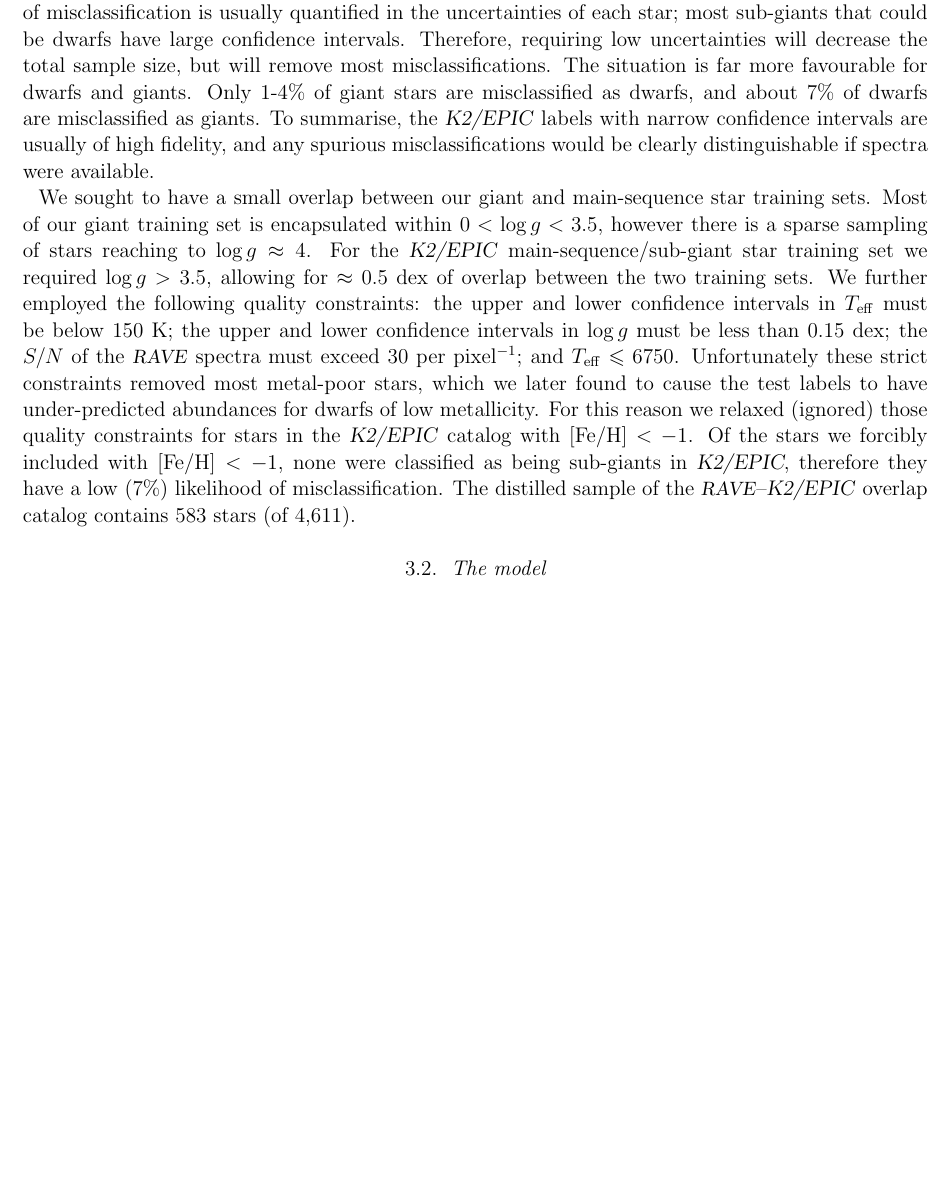
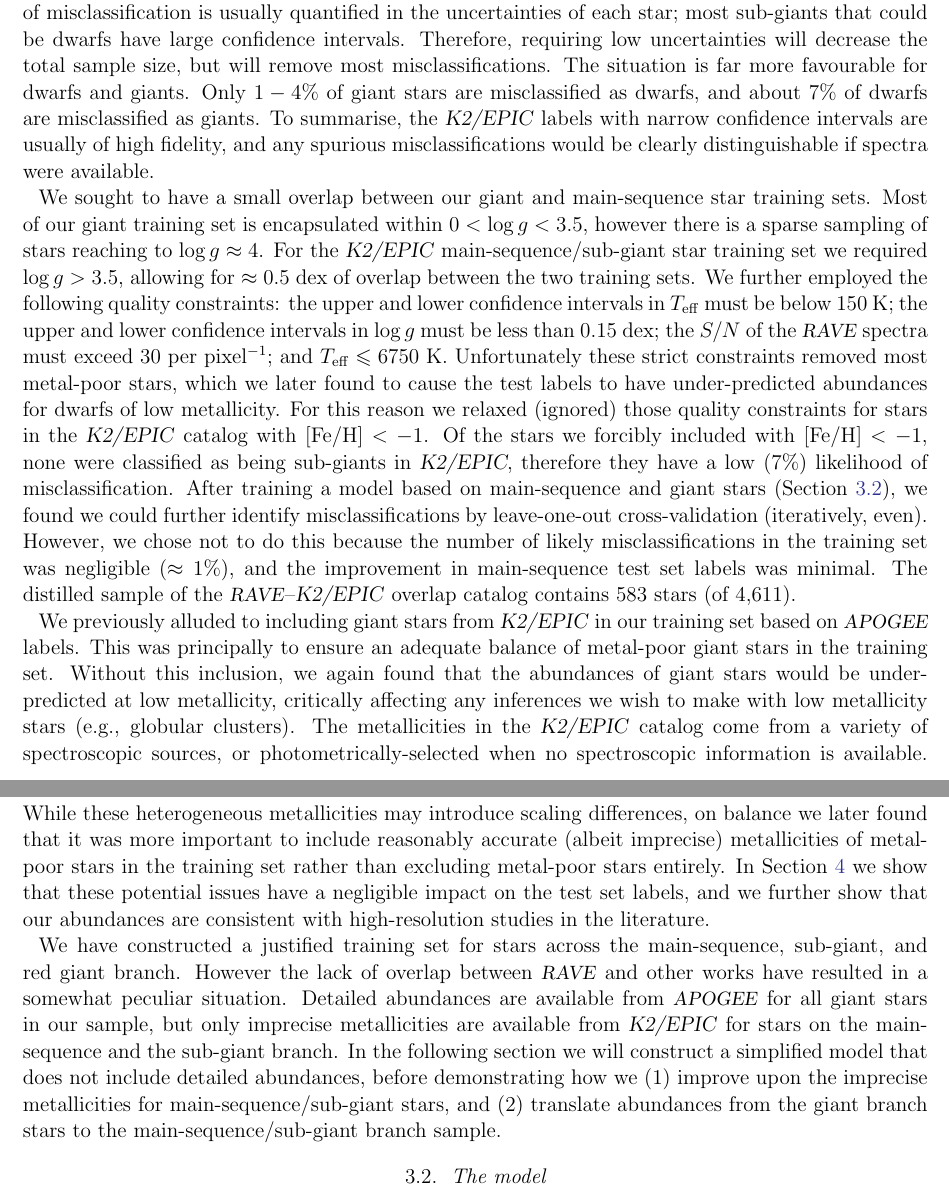
Before and after one commit to AnnieJumpCannon/RAVE, a LaTeX paper (article/unrave.tex): part of page 5 of 7 before the commit and two parts of pages 5 and 6 of 8 after it, the two joined at a grey line, cut so that both start at the same text, the shorter picture padded with empty space. Compiled offline with pdfLaTeX; a LaTeX package or settings file that is missing is left out; an older LaTeX class or package is replaced by its successor.

Commit message:
Finish description of the training sets

```diff
--- a/article/unrave.tex
+++ b/article/unrave.tex
@@ -360,25 +360,45 @@ allowing for $\approx0.5$~dex of overlap between the two training sets.  We furt
 employed the following quality constraints: the upper and lower confidence intervals
 in $\teff$ must be below 150~K; the upper and lower confidence intervals in $\logg$
 must be less than 0.15~dex; the $S/N$ of the \rave\ spectra must exceed
-30~per~pixel$^{-1}$; and $\teff \leqslant 6750$.  Unfortunately these strict constraints
+30~per~pixel$^{-1}$; and $\teff \leqslant 6750$~K.  Unfortunately these strict constraints
 removed most metal-poor stars, which we later found to cause the test labels to have
 under-predicted abundances for dwarfs of low metallicity.  For this reason we relaxed
 (ignored) those quality constraints for stars in the \epic\ catalog with
 $[{\rm Fe/H}] < -1$.  Of the stars we forcibly included with $[{\rm Fe/H}] < -1$,
 none were classified as being sub-giants in \epic, therefore they have a low (7\%)
-likelihood of misclassification.  The distilled sample of the \rave--\epic\ overlap
-catalog contains 583 stars (of 4,611).
+likelihood of misclassification.  After training a model based on main-sequence and
+giant stars (Section \ref{sec:the-model}), we found we could further identify
+misclassifications by leave-one-out cross-validation (iteratively, even).  However,
+we chose not to do this because the number of likely misclassifications in the training
+set was negligible ($\approx1$\%), and the improvement in main-sequence test set labels
+was minimal.  The distilled sample of the \rave--\epic\ overlap catalog contains 583
+stars (of 4,611).
 
 
-% We can also identify misclassified stars by cross-validation.
-
-% Make sure you mention the lack of abundance information in K2/EPIC
+We previously alluded to including giant stars from \epic\ in our training set based
+on \apogee\ labels.  This was principally to ensure an adequate balance of metal-poor
+giant stars in the training set.  Without this inclusion, we again found that the
+abundances of giant stars would be under-predicted at low metallicity, critically
+affecting any inferences we wish to make with low metallicity stars (e.g., globular
+clusters).  The metallicities in the \epic\ catalog come from a variety of spectroscopic
+sources, or photometrically-selected when no spectroscopic information is available.
+While these heterogeneous metallicities may introduce scaling differences, on balance we
+later found that it was more important to include reasonably accurate (albeit imprecise)
+metallicities of metal-poor stars in the training set rather than excluding metal-poor
+stars entirely.  In Section~\ref{sec:validation} we show that these potential issues
+have a negligible impact on the test set labels, and we further show that our abundances
+are consistent with high-resolution studies in the literature.
 
 
-% Including Giant stars of low metallicity.
-% Refer to the training set figure.
-% Worry later about label offsets.
-
+We have constructed a justified training set for stars across the main-sequence, sub-giant,
+and red giant branch.  However the lack of overlap between \rave\ and other works have
+resulted in a somewhat peculiar situation. Detailed abundances are available from \apogee\
+for all giant stars in our sample, but only imprecise metallicities are available from
+\epic\ for stars on the main-sequence and the sub-giant branch.  In the following section
+we will construct a simplified model that does not include detailed abundances, before
+demonstrating how we (1) improve upon the imprecise metallicities for main-sequence/sub-giant
+stars, and (2) translate abundances from the giant branch stars to the main-sequence/sub-giant
+branch sample.
 
 
 \subsection{The model}
```
Also changed, not shown: article/unrave.tex (2 more changed lines).
